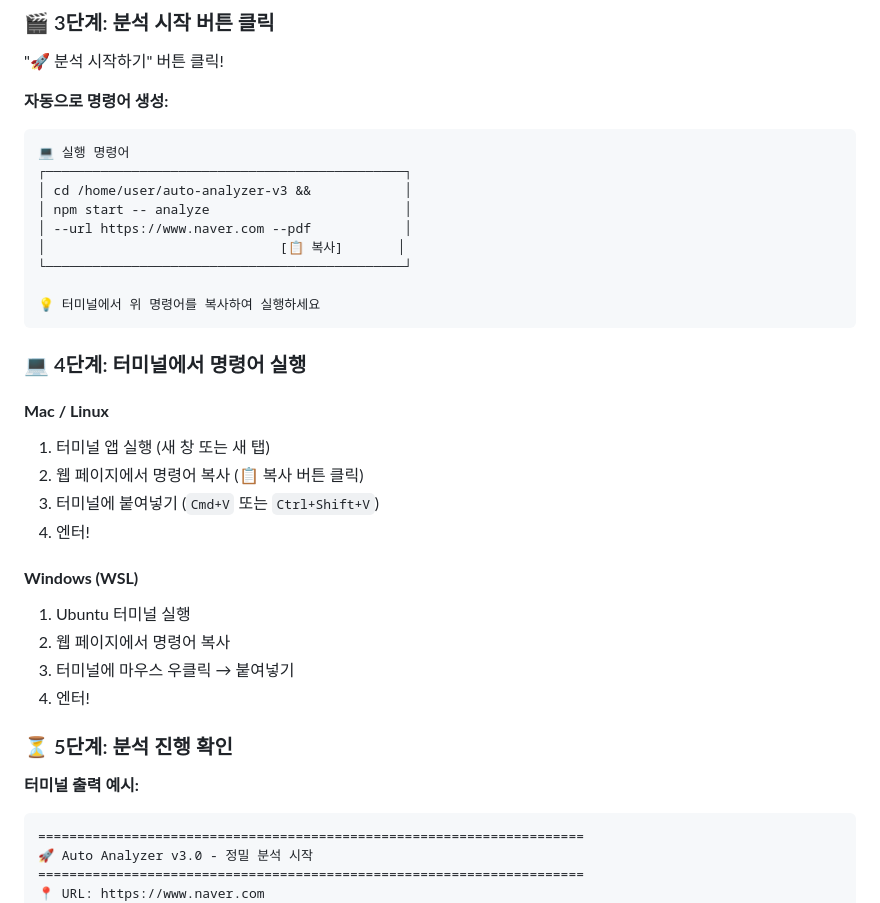
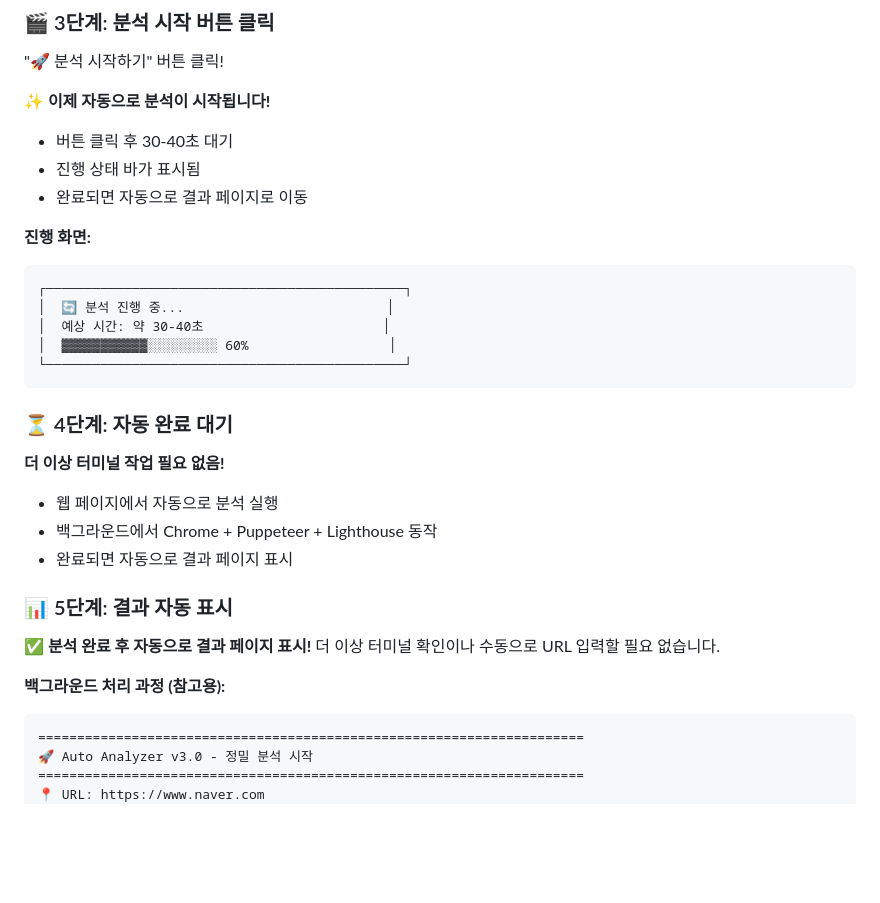
Before and after one commit to imyounghwan/auto-analyzer-v3, a Markdown page: 사용설명서.md, the part around the change. Rendered like a GitHub page; blank space fills up the shorter version.

Commit message:
✨ 완전 자동화 완료 - 버튼 클릭만으로 전체 분석 수행 및 결과 표시

````diff
--- a/사용설명서.md
+++ b/사용설명서.md
@@ -145,36 +145,32 @@ npm run web
 ### 🎬 3단계: 분석 시작 버튼 클릭
 "🚀 분석 시작하기" 버튼 클릭!
 
-**자동으로 명령어 생성:**
+**✨ 이제 자동으로 분석이 시작됩니다!**
+- 버튼 클릭 후 30-40초 대기
+- 진행 상태 바가 표시됨
+- 완료되면 자동으로 결과 페이지로 이동
+
+**진행 화면:**
 ```
-💻 실행 명령어
 ┌──────────────────────────────────────────────┐
-│ cd /home/user/auto-analyzer-v3 &&            │
-│ npm start -- analyze                         │
-│ --url https://www.naver.com --pdf            │
-│                              [📋 복사]       │
+│  🔄 분석 진행 중...                          │
+│  예상 시간: 약 30-40초                       │
+│  ▓▓▓▓▓▓▓▓▓▓▓░░░░░░░░░ 60%                  │
 └──────────────────────────────────────────────┘
-
-💡 터미널에서 위 명령어를 복사하여 실행하세요
 ```
 
-### 💻 4단계: 터미널에서 명령어 실행
+### ⏳ 4단계: 자동 완료 대기
+**더 이상 터미널 작업 필요 없음!**
+- 웹 페이지에서 자동으로 분석 실행
+- 백그라운드에서 Chrome + Puppeteer + Lighthouse 동작
+- 완료되면 자동으로 결과 페이지 표시
 
-#### **Mac / Linux**
-1. 터미널 앱 실행 (새 창 또는 새 탭)
-2. 웹 페이지에서 명령어 복사 (📋 복사 버튼 클릭)
-3. 터미널에 붙여넣기 (`Cmd+V` 또는 `Ctrl+Shift+V`)
-4. 엔터!
+### 📊 5단계: 결과 자동 표시
 
-#### **Windows (WSL)**
-1. Ubuntu 터미널 실행
-2. 웹 페이지에서 명령어 복사
-3. 터미널에 마우스 우클릭 → 붙여넣기
-4. 엔터!
+**✅ 분석 완료 후 자동으로 결과 페이지 표시!**
+더 이상 터미널 확인이나 수동으로 URL 입력할 필요 없습니다.
 
-### ⏳ 5단계: 분석 진행 확인
-
-**터미널 출력 예시:**
+**백그라운드 처리 과정 (참고용):**
 ```
 ======================================================================
 🚀 Auto Analyzer v3.0 - 정밀 분석 시작
````
